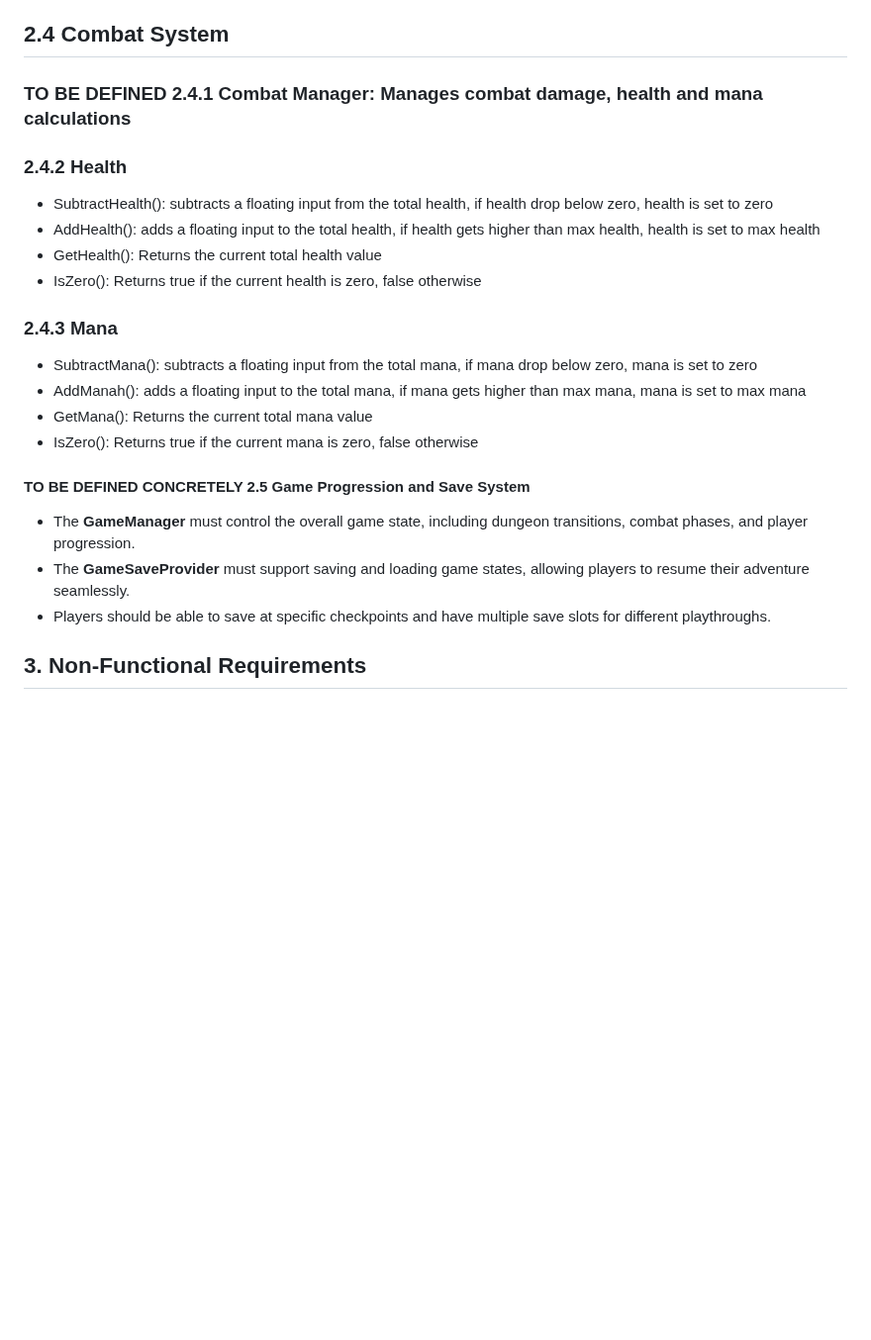
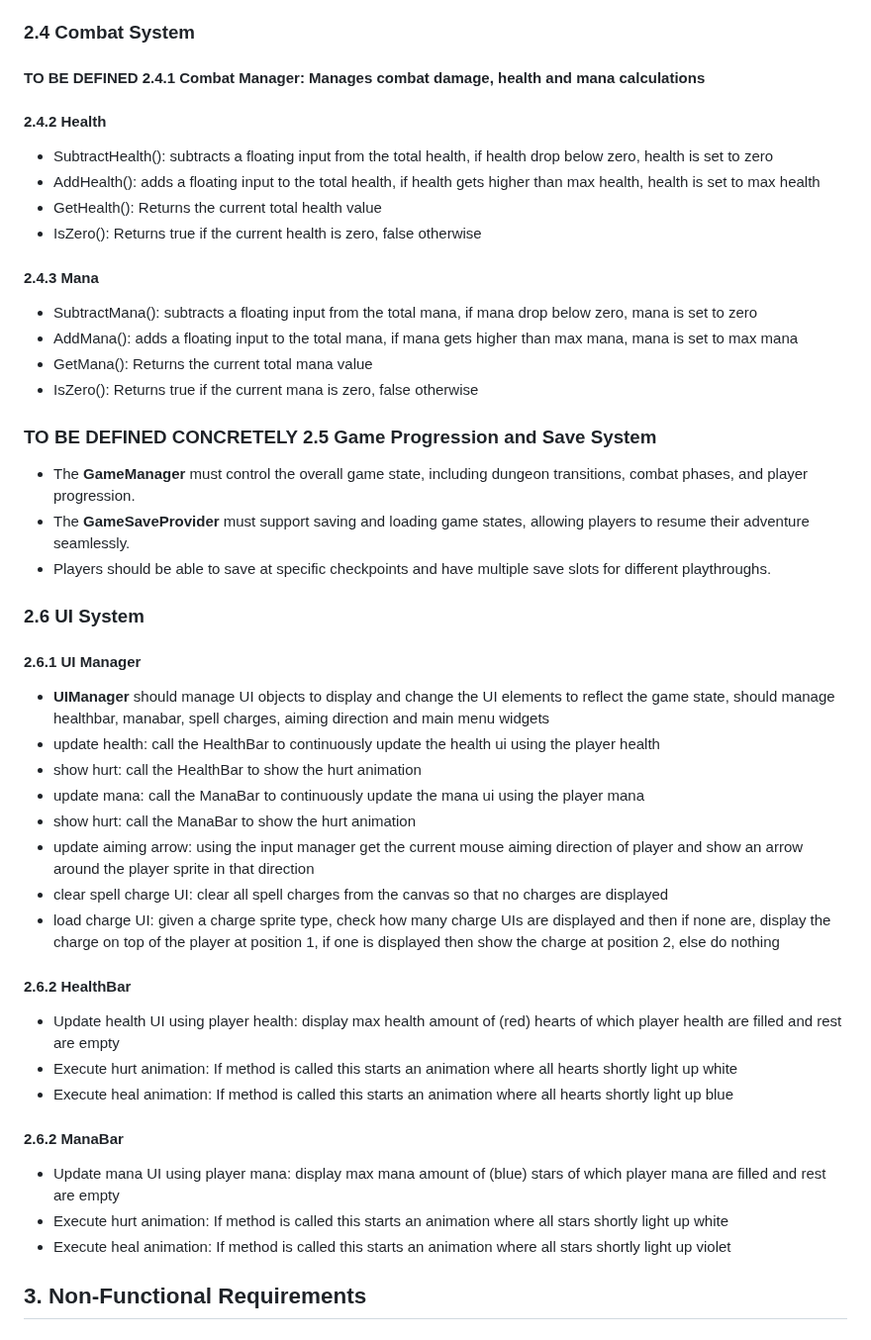
Before and after one commit to soerenfetsch/TheElemelons, a Markdown page: Development-Strategy/Requirements_Analysis.md, the part around one of its changes. Shown at 99% size. Rendered like a GitHub page; blank space fills up the shorter version.

Commit message:
Add requirements for UI Management

```diff
--- a/Development-Strategy/Requirements_Analysis.md
+++ b/Development-Strategy/Requirements_Analysis.md
@@ -135,28 +135,53 @@ The game targets casual to midcore players who enjoy fantasy, dungeon crawlers,
 - ChangeState(): Given the new state, check if state is possible (possibleStates in Tree Log) and then change the state to the new state if the new state is possible for Tree Log
 - CheckHealthStatus(): If health is zero, the Tree Log Dies and triggers the death animation
 
-## 2.4 Combat System
+### 2.4 Combat System
 
-### TO BE DEFINED 2.4.1 Combat Manager: Manages combat damage, health and mana calculations
+#### TO BE DEFINED 2.4.1 Combat Manager: Manages combat damage, health and mana calculations
 
-### 2.4.2 Health
+#### 2.4.2 Health
 
 - SubtractHealth(): subtracts a floating input from the total health, if health drop below zero, health is set to zero
 - AddHealth(): adds a floating input to the total health, if health gets higher than max health, health is set to max health
 - GetHealth(): Returns the current total health value
 - IsZero(): Returns true if the current health is zero, false otherwise
 
-### 2.4.3 Mana
+#### 2.4.3 Mana
 
 - SubtractMana(): subtracts a floating input from the total mana, if mana drop below zero, mana is set to zero
-- AddManah(): adds a floating input to the total mana, if mana gets higher than max mana, mana is set to max mana
+- AddMana(): adds a floating input to the total mana, if mana gets higher than max mana, mana is set to max mana
 - GetMana(): Returns the current total mana value
 - IsZero(): Returns true if the current mana is zero, false otherwise
 
-#### TO BE DEFINED CONCRETELY 2.5 Game Progression and Save System
+### TO BE DEFINED CONCRETELY 2.5 Game Progression and Save System
 - The **GameManager** must control the overall game state, including dungeon transitions, combat phases, and player progression.
 - The **GameSaveProvider** must support saving and loading game states, allowing players to resume their adventure seamlessly.
 - Players should be able to save at specific checkpoints and have multiple save slots for different playthroughs.
+
+### 2.6 UI System
+
+#### 2.6.1 UI Manager
+
+- **UIManager** should manage UI objects to display and change the UI elements to reflect the game state, should manage healthbar, manabar, spell charges, aiming direction and main menu widgets
+- update health: call the HealthBar to continuously update the health ui using the player health
+- show hurt: call the HealthBar to show the hurt animation
+- update mana: call the ManaBar to continuously update the mana ui using the player mana
+- show hurt: call the ManaBar to show the hurt animation
+- update aiming arrow: using the input manager get the current mouse aiming direction of player and show an arrow around the player sprite in that direction
+- clear spell charge UI: clear all spell charges from the canvas so that no charges are displayed
+- load charge UI: given a charge sprite type, check how many charge UIs are displayed and then if none are, display the charge on top of the player at position 1, if one is displayed then show the charge at position 2, else do nothing
+
+#### 2.6.2 HealthBar
+
+- Update health UI using player health: display max health amount of (red) hearts of which player health are filled and rest are empty
+- Execute hurt animation: If method is called this starts an animation where all hearts shortly light up white
+- Execute heal animation: If method is called this starts an animation where all hearts shortly light up blue
+
+#### 2.6.2 ManaBar
+
+- Update mana UI using player mana: display max mana amount of (blue) stars of which player mana are filled and rest are empty
+- Execute hurt animation: If method is called this starts an animation where all stars shortly light up white
+- Execute heal animation: If method is called this starts an animation where all stars shortly light up violet
 
 ## 3. Non-Functional Requirements
 
```
Also changed, not shown: other parts of Development-Strategy/Requirements_Analysis.md (+11 -11 lines).
